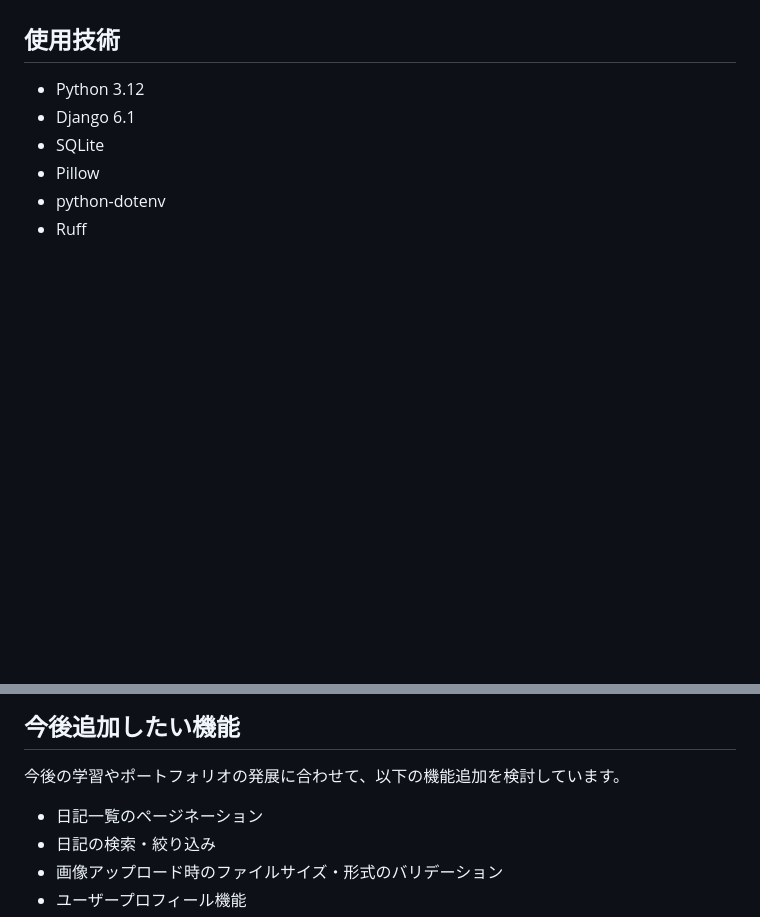
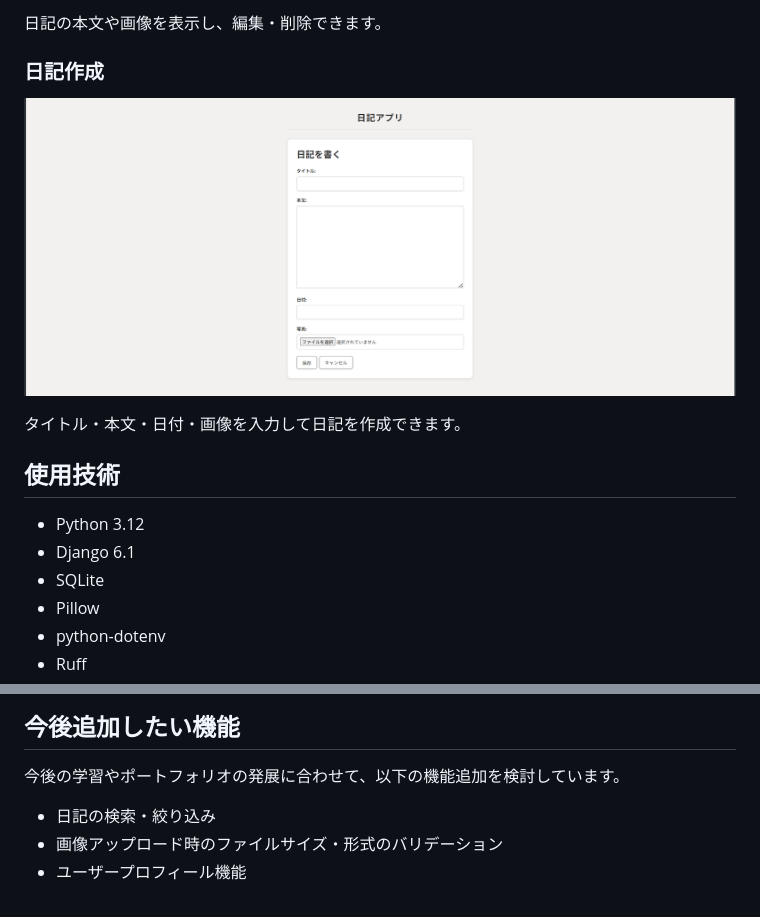
Before and after one commit to chatora0330/diary_project, a Markdown page: README.md, 2 parts joined by grey strips. Rendered like a GitHub page; pictures changed too: screenshots/diary-create.png (added); blank space fills up the shorter version.

```diff
--- a/README.md
+++ b/README.md
@@ -27,3 +43,10 @@ Djangoで作成した日記管理アプリです。
+日記の本文や画像を表示し、編集・削除できます。
+
+### 日記作成
+
+![日記作成画面](screenshots/diary-create.png)
+
+タイトル・本文・日付・画像を入力して日記を作成できます。
 
 ## 使用技術
 
@@ -223,7 +251,6 @@ Ruffを使用して、コードの静的チェックとフォーマットを行
 
 今後の学習やポートフォリオの発展に合わせて、以下の機能追加を検討しています。
 
-* 日記一覧のページネーション
 * 日記の検索・絞り込み
 * 画像アップロード時のファイルサイズ・形式のバリデーション
 * ユーザープロフィール機能
```
Also changed, not shown: other parts of README.md (+21 -0 lines), screenshots/diary-list.png (added), screenshots/diary-login.png (added), screenshots/diaty-detail.png (added).
